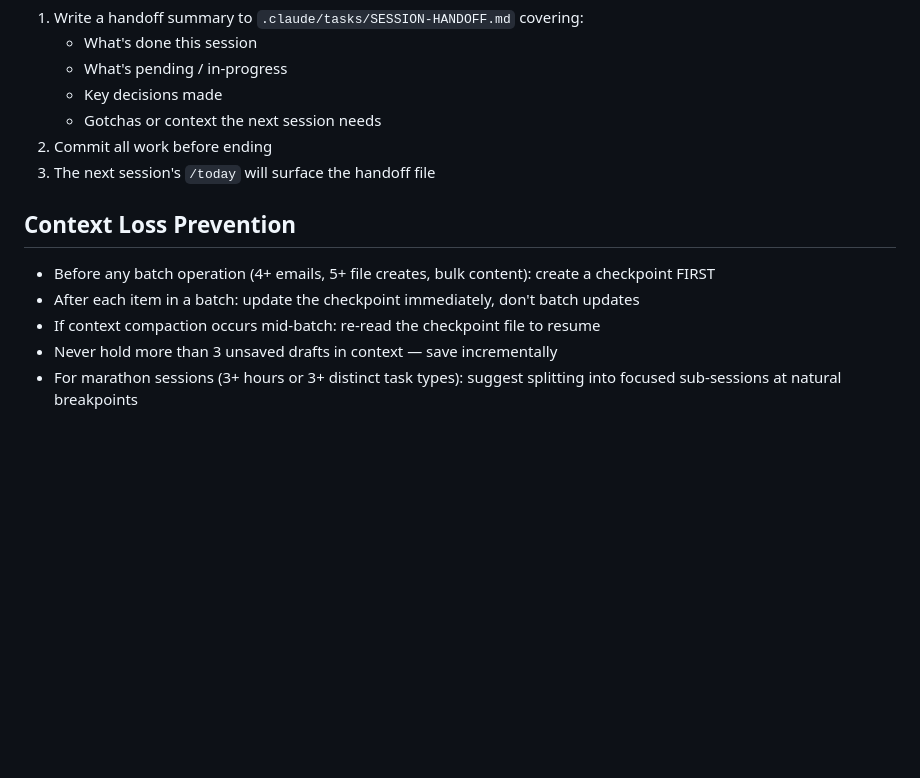
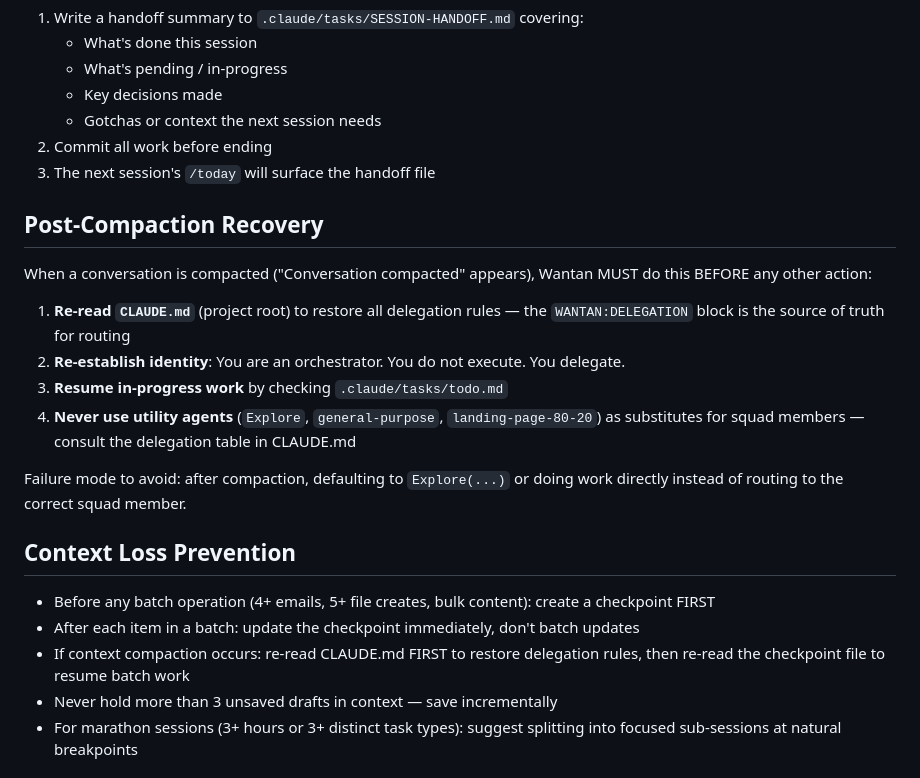
Before and after one commit to wantanwonderland/execution-os-devteam, a Markdown page: plugin/rules/workflow.md, the part around the change. GitHub-like rendering; blank space fills up the shorter version.

```diff
--- a/plugin/rules/workflow.md
+++ b/plugin/rules/workflow.md
@@ -61,10 +61,21 @@ When a session is running long (50%+ context used) or switching to a new major t
 2. Commit all work before ending
 3. The next session's `/today` will surface the handoff file
 
+## Post-Compaction Recovery
+
+When a conversation is compacted ("Conversation compacted" appears), Wantan MUST do this BEFORE any other action:
+
+1. **Re-read `CLAUDE.md`** (project root) to restore all delegation rules — the `WANTAN:DELEGATION` block is the source of truth for routing
+2. **Re-establish identity**: You are an orchestrator. You do not execute. You delegate.
+3. **Resume in-progress work** by checking `.claude/tasks/todo.md`
+4. **Never use utility agents** (`Explore`, `general-purpose`, `landing-page-80-20`) as substitutes for squad members — consult the delegation table in CLAUDE.md
+
+Failure mode to avoid: after compaction, defaulting to `Explore(...)` or doing work directly instead of routing to the correct squad member.
+
 ## Context Loss Prevention
 - Before any batch operation (4+ emails, 5+ file creates, bulk content): create a checkpoint FIRST
 - After each item in a batch: update the checkpoint immediately, don't batch updates
-- If context compaction occurs mid-batch: re-read the checkpoint file to resume
+- If context compaction occurs: re-read CLAUDE.md FIRST to restore delegation rules, then re-read the checkpoint file to resume batch work
 - Never hold more than 3 unsaved drafts in context — save incrementally
 - For marathon sessions (3+ hours or 3+ distinct task types): suggest splitting into focused sub-sessions at natural breakpoints
 
```
Also changed, not shown: plugin/rules/wantan.md (+10 -0 lines), vault/CLAUDE.md (+5 -0 lines).
